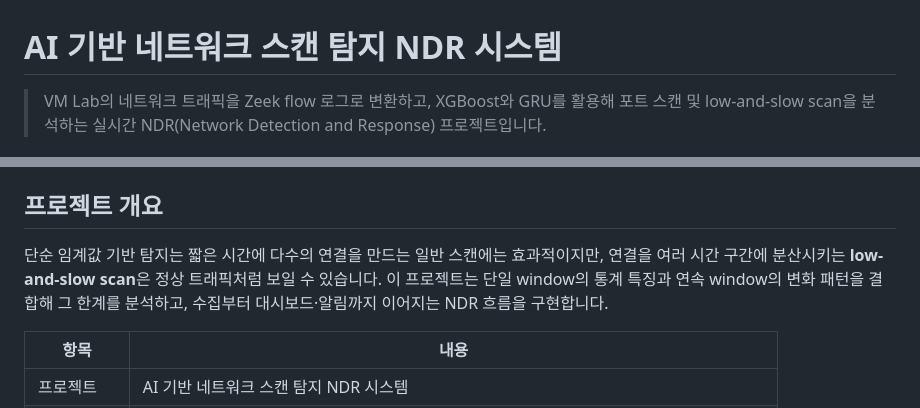
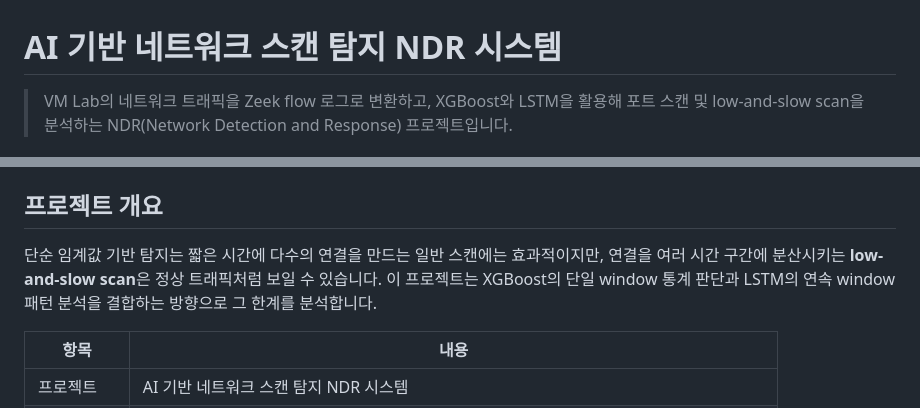
Before and after one commit to candy3157/ndr-lab-portfolio, a Markdown page: README.md, 2 parts joined by grey strips. GitHub-like rendering.

```diff
--- a/README.md
+++ b/README.md
@@ -1,6 +1,6 @@
 # AI 기반 네트워크 스캔 탐지 NDR 시스템
 
-> VM Lab의 네트워크 트래픽을 Zeek flow 로그로 변환하고, XGBoost와 GRU를 활용해 포트 스캔 및 low-and-slow scan을 분석하는 실시간 NDR(Network Detection and Response) 프로젝트입니다.
+> VM Lab의 네트워크 트래픽을 Zeek flow 로그로 변환하고, XGBoost와 LSTM을 활용해 포트 스캔 및 low-and-slow scan을 분석하는 NDR(Network Detection and Response) 프로젝트입니다.
 
 [![Python](https://img.shields.io/badge/Python-3.10%2B-3776AB?logo=python&logoColor=white)](#기술-스택)
 [![Network](https://img.shields.io/badge/Network-Zeek%20%2B%20tcpdump-2E8B57)](#실시간-탐지-파이프라인)
@@ -8,7 +8,7 @@
 
 ## 프로젝트 개요
 
-단순 임계값 기반 탐지는 짧은 시간에 다수의 연결을 만드는 일반 스캔에는 효과적이지만, 연결을 여러 시간 구간에 분산시키는 **low-and-slow scan**은 정상 트래픽처럼 보일 수 있습니다. 이 프로젝트는 단일 window의 통계 특징과 연속 window의 변화 패턴을 결합해 그 한계를 분석하고, 수집부터 대시보드·알림까지 이어지는 NDR 흐름을 구현합니다.
+단순 임계값 기반 탐지는 짧은 시간에 다수의 연결을 만드는 일반 스캔에는 효과적이지만, 연결을 여러 시간 구간에 분산시키는 **low-and-slow scan**은 정상 트래픽처럼 보일 수 있습니다. 이 프로젝트는 XGBoost의 단일 window 통계 판단과 LSTM의 연속 window 패턴 분석을 결합하는 방향으로 그 한계를 분석합니다.
 
 | 항목 | 내용 |
 | --- | --- |
```
Also changed, not shown: other parts of README.md (+20 -17 lines).
